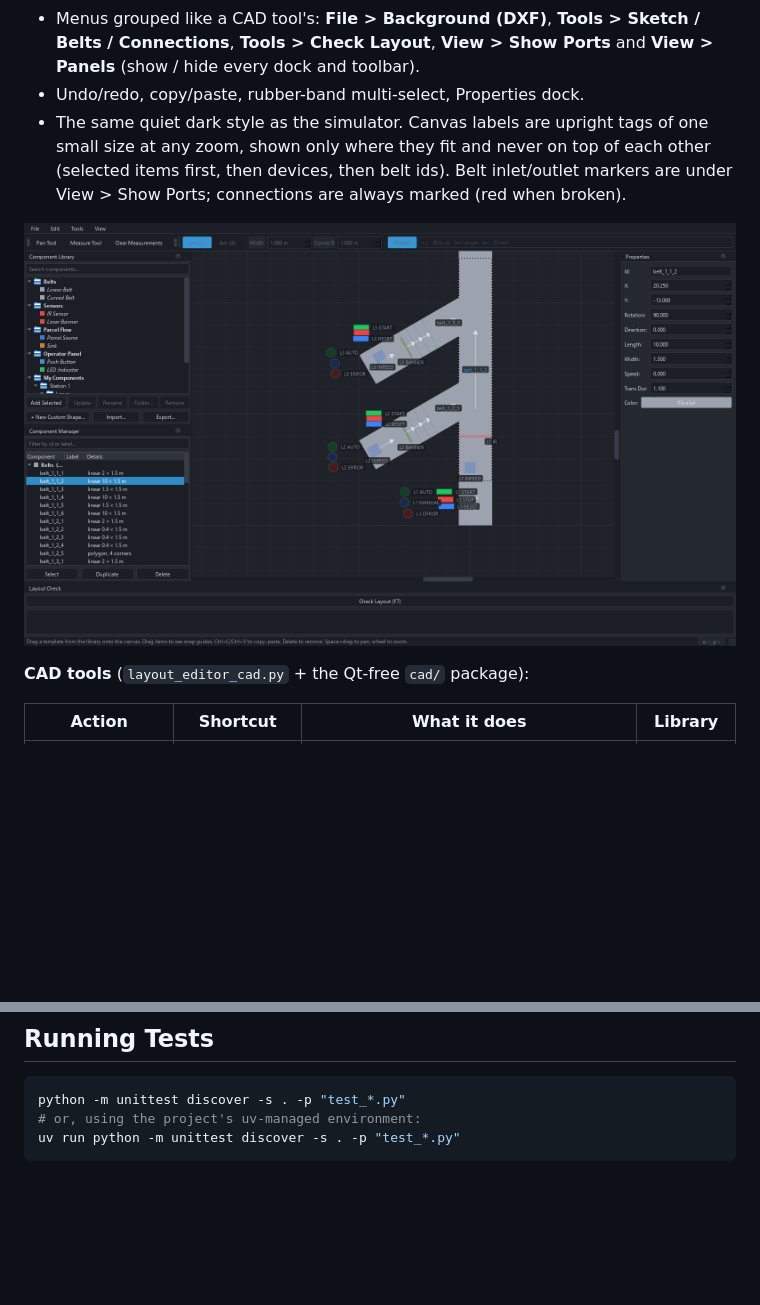
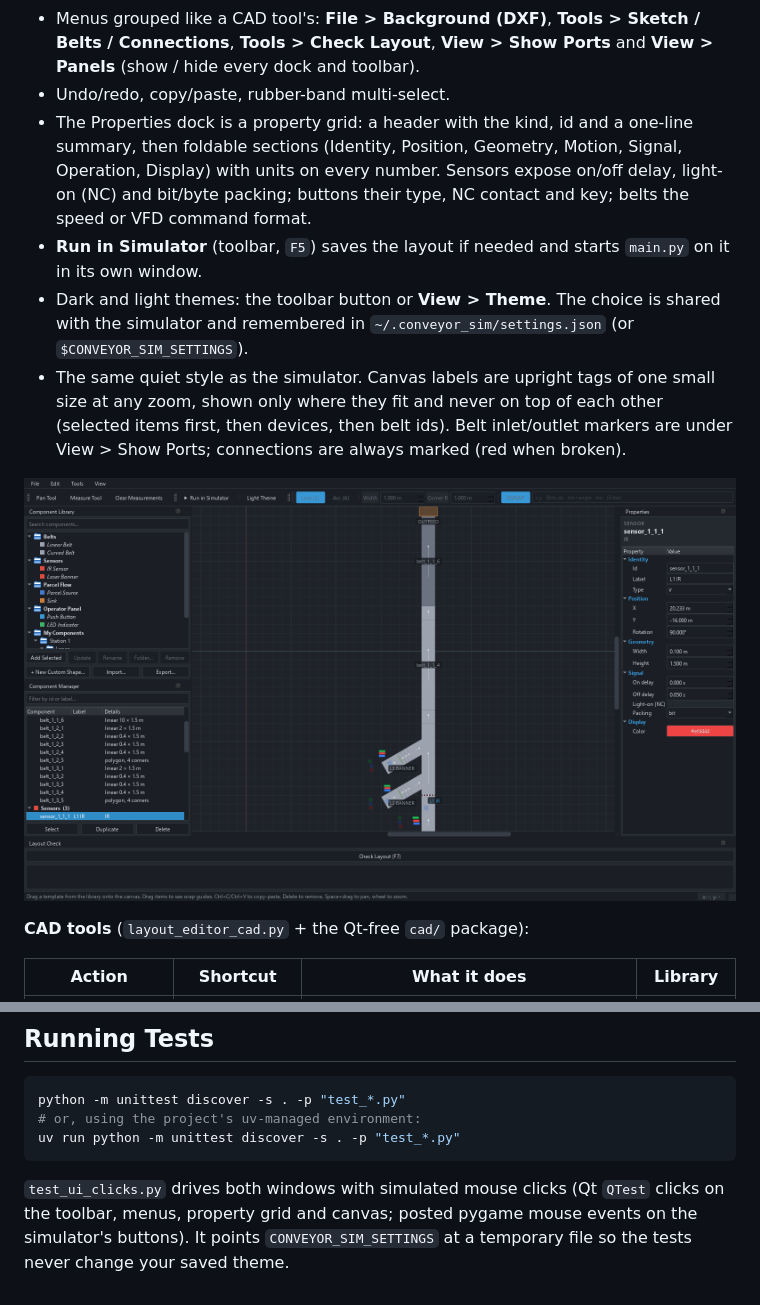
Before and after one commit to waxz/plc_simulator, a Markdown page: README.md, 2 parts joined by grey strips. Drawn GitHub-style; pictures changed too: docs/cad_editor.png; blank space fills up the shorter version.

````diff
--- a/README.md
+++ b/README.md
@@ -179,8 +179,18 @@ The Qt layout editor is where belt shapes and positions are designed:
 - Menus grouped like a CAD tool's: **File > Background (DXF)**, **Tools >
   Sketch / Belts / Connections**, **Tools > Check Layout**, **View > Show
   Ports** and **View > Panels** (show / hide every dock and toolbar).
-- Undo/redo, copy/paste, rubber-band multi-select, Properties dock.
-- The same quiet dark style as the simulator. Canvas labels are upright tags
+- Undo/redo, copy/paste, rubber-band multi-select.
+- The Properties dock is a property grid: a header with the kind, id and a
+  one-line summary, then foldable sections (Identity, Position, Geometry,
+  Motion, Signal, Operation, Display) with units on every number. Sensors
+  expose on/off delay, light-on (NC) and bit/byte packing; buttons their type,
+  NC contact and key; belts the speed or VFD command format.
+- **Run in Simulator** (toolbar, `F5`) saves the layout if needed and starts
+  `main.py` on it in its own window.
+- Dark and light themes: the toolbar button or **View > Theme**. The choice
+  is shared with the simulator and remembered in
+  `~/.conveyor_sim/settings.json` (or `$CONVEYOR_SIM_SETTINGS`).
+- The same quiet style as the simulator. Canvas labels are upright tags
   of one small size at any zoom, shown only where they fit and never on top
   of each other (selected items first, then devices, then belt ids). Belt
   inlet/outlet markers are under View > Show Ports; connections are always
@@ -604,3 +623,8 @@ python -m unittest discover -s . -p "test_*.py"
 # or, using the project's uv-managed environment:
 uv run python -m unittest discover -s . -p "test_*.py"
 ```
+
+`test_ui_clicks.py` drives both windows with simulated mouse clicks (Qt
+`QTest` clicks on the toolbar, menus, property grid and canvas; posted pygame
+mouse events on the simulator's buttons). It points `CONVEYOR_SIM_SETTINGS` at
+a temporary file so the tests never change your saved theme.
````
Also changed, not shown: other parts of README.md (+12 -3 lines), docs/simulator.png, docs/simulator_light.png (added), 9 other files.
